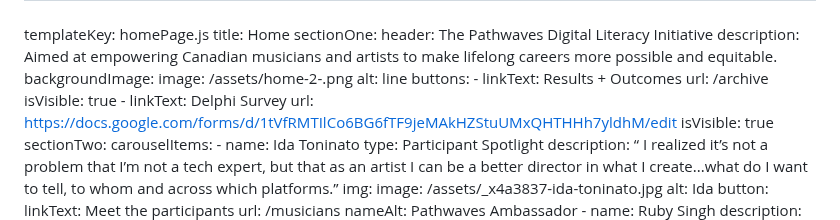
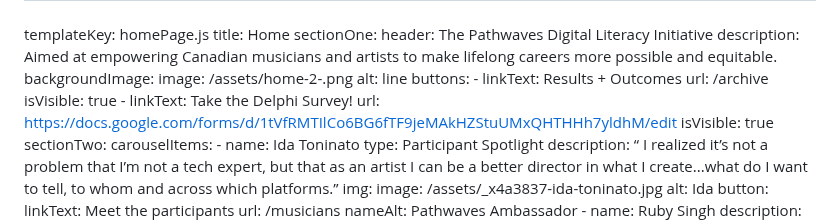
Before and after one commit to carms-ng/pathwaves, a Markdown page: content/home/home.en.md, the part around the change. Drawn GitHub-style.

Commit message:
[UPD][CMS] Home Page “home”

```diff
--- a/content/home/home.en.md
+++ b/content/home/home.en.md
@@ -12,7 +12,7 @@ sectionOne:
     - linkText: Results + Outcomes
       url: /archive
       isVisible: true
-    - linkText: Delphi Survey
+    - linkText: Take the Delphi Survey!
       url: https://docs.google.com/forms/d/1tVfRMTIlCo6BG6fTF9jeMAkHZStuUMxQHTHHh7yldhM/edit
       isVisible: true
 sectionTwo:
```
